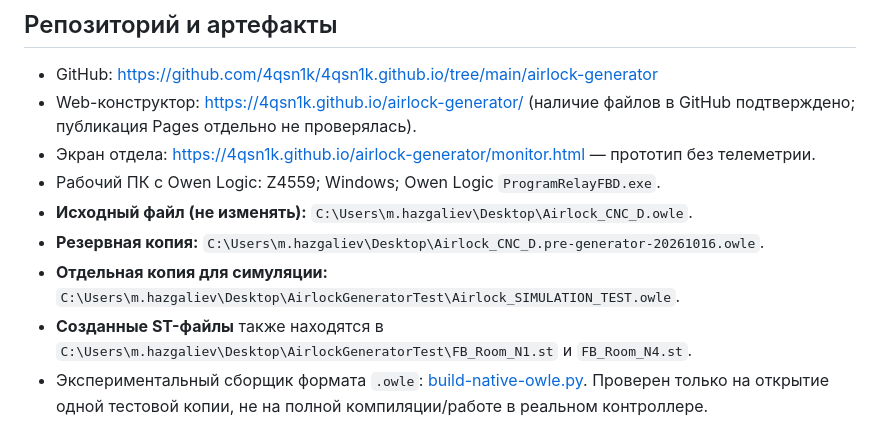
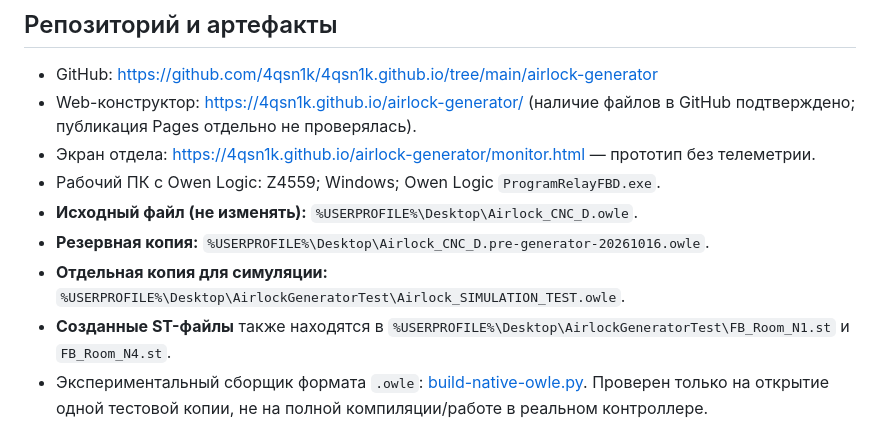
Before and after one commit to 4qsn1k/4qsn1k.github.io, a Markdown page: airlock-generator/docs/CHAT_CONTINUITY.md, the part around the change. Drawn GitHub-style.

Commit message:
docs: replace personal Windows profile path with portable USERPROFILE variable

```diff
--- a/airlock-generator/docs/CHAT_CONTINUITY.md
+++ b/airlock-generator/docs/CHAT_CONTINUITY.md
@@ -21,10 +21,10 @@
 - Web-конструктор: https://4qsn1k.github.io/airlock-generator/ (наличие файлов в GitHub подтверждено; публикация Pages отдельно не проверялась).
 - Экран отдела: https://4qsn1k.github.io/airlock-generator/monitor.html — прототип без телеметрии.
 - Рабочий ПК с Owen Logic: Z4559; Windows; Owen Logic `ProgramRelayFBD.exe`.
-- **Исходный файл (не изменять):** `C:\Users\m.hazgaliev\Desktop\Airlock_CNC_D.owle`.
-- **Резервная копия:** `C:\Users\m.hazgaliev\Desktop\Airlock_CNC_D.pre-generator-20261016.owle`.
-- **Отдельная копия для симуляции:** `C:\Users\m.hazgaliev\Desktop\AirlockGeneratorTest\Airlock_SIMULATION_TEST.owle`.
-- **Созданные ST-файлы** также находятся в `C:\Users\m.hazgaliev\Desktop\AirlockGeneratorTest\FB_Room_N1.st` и `FB_Room_N4.st`.
+- **Исходный файл (не изменять):** `%USERPROFILE%\Desktop\Airlock_CNC_D.owle`.
+- **Резервная копия:** `%USERPROFILE%\Desktop\Airlock_CNC_D.pre-generator-20261016.owle`.
+- **Отдельная копия для симуляции:** `%USERPROFILE%\Desktop\AirlockGeneratorTest\Airlock_SIMULATION_TEST.owle`.
+- **Созданные ST-файлы** также находятся в `%USERPROFILE%\Desktop\AirlockGeneratorTest\FB_Room_N1.st` и `FB_Room_N4.st`.
 - Экспериментальный сборщик формата `.owle`: [build-native-owle.py](../experimental/build-native-owle.py). Проверен только на открытие одной тестовой копии, не на полной компиляции/работе в реальном контроллере.
 
 ## Что за проект
```
